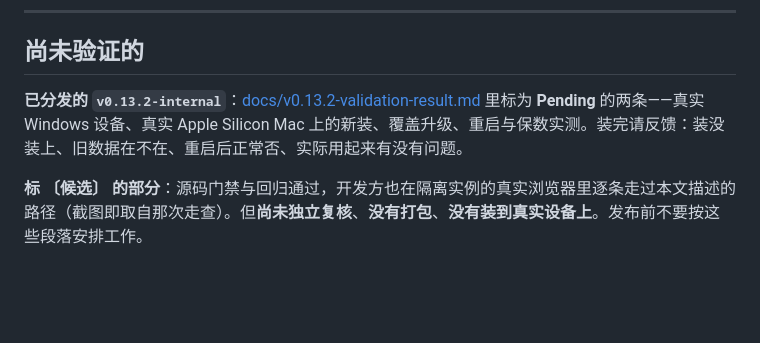
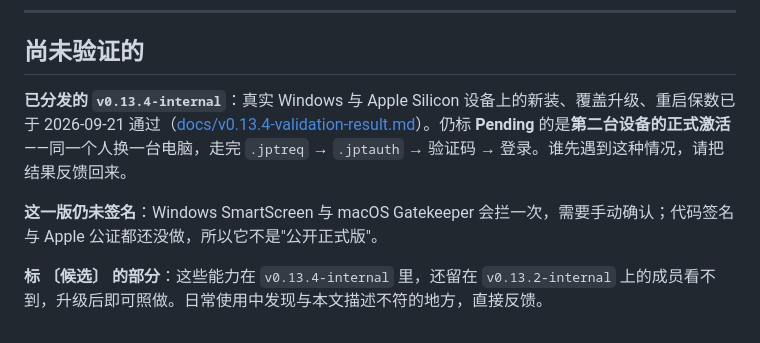
Before and after one commit to CooiceLee/jpt-sales-toolkit, a Markdown page: docs/current-team-guide.md, the part around the change. Drawn GitHub-style; blank space fills up the shorter version.

Commit message:
Point the guide's open questions at the version people now hold
The "尚未验证的" section still asked the team to go and test 0.13.2's
pending native installs. Those were done on 0.13.4 and came back clean, so
what is left there is the one thing nobody has tried - the same person
activating a second machine - plus the fact that the build is unsigned and
will be stopped once by SmartScreen and Gatekeeper.

Co-Authored-By: Claude Opus 5 <noreply@anthropic.com>

```diff
--- a/docs/current-team-guide.md
+++ b/docs/current-team-guide.md
@@ -250,6 +250,8 @@
 
 ## 尚未验证的
 
-**已分发的 `v0.13.2-internal`**：[docs/v0.13.2-validation-result.md](v0.13.2-validation-result.md) 里标为 **Pending** 的两条——真实 Windows 设备、真实 Apple Silicon Mac 上的新装、覆盖升级、重启与保数实测。装完请反馈：装没装上、旧数据在不在、重启后正常否、实际用起来有没有问题。
+**已分发的 `v0.13.4-internal`**：真实 Windows 与 Apple Silicon 设备上的新装、覆盖升级、重启保数已于 2026-09-21 通过（[docs/v0.13.4-validation-result.md](v0.13.4-validation-result.md)）。仍标 **Pending** 的是**第二台设备的正式激活**——同一个人换一台电脑，走完 `.jptreq` → `.jptauth` → 验证码 → 登录。谁先遇到这种情况，请把结果反馈回来。
 
-**标 〔候选〕 的部分**：源码门禁与回归通过，开发方也在隔离实例的真实浏览器里逐条走过本文描述的路径（截图即取自那次走查）。但**尚未独立复核**、**没有打包**、**没有装到真实设备上**。发布前不要按这些段落安排工作。
+**这一版仍未签名**：Windows SmartScreen 与 macOS Gatekeeper 会拦一次，需要手动确认；代码签名与 Apple 公证都还没做，所以它不是"公开正式版"。
+
+**标 〔候选〕 的部分**：这些能力在 `v0.13.4-internal` 里，还留在 `v0.13.2-internal` 上的成员看不到，升级后即可照做。日常使用中发现与本文描述不符的地方，直接反馈。
```
